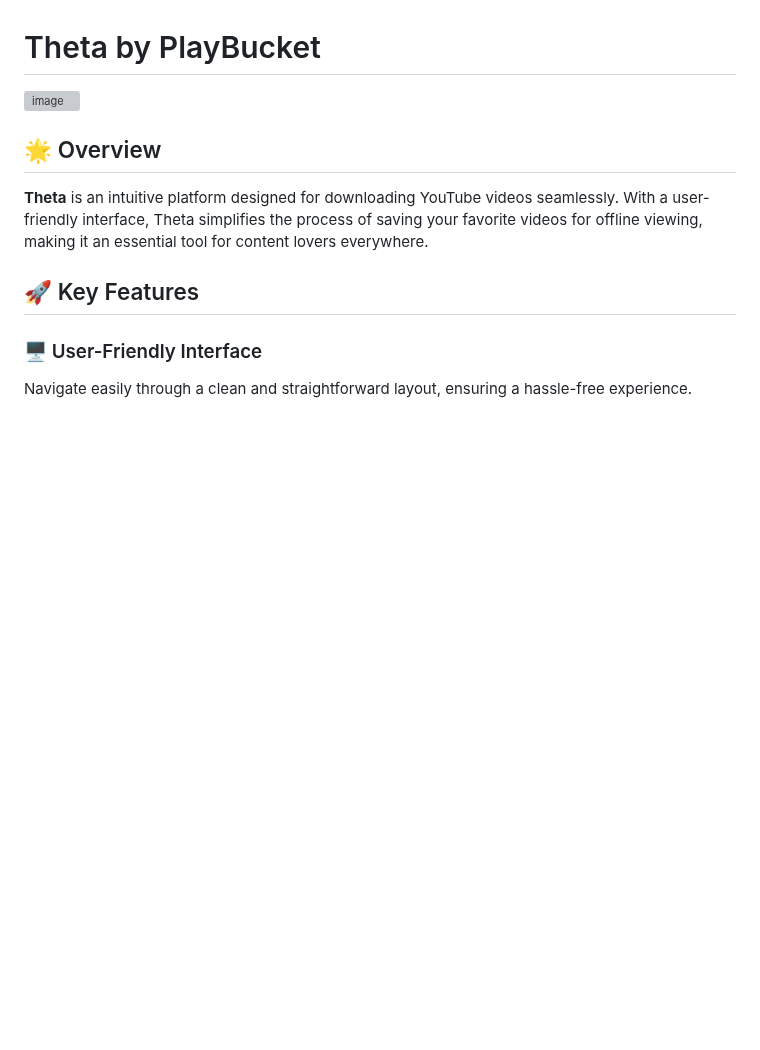
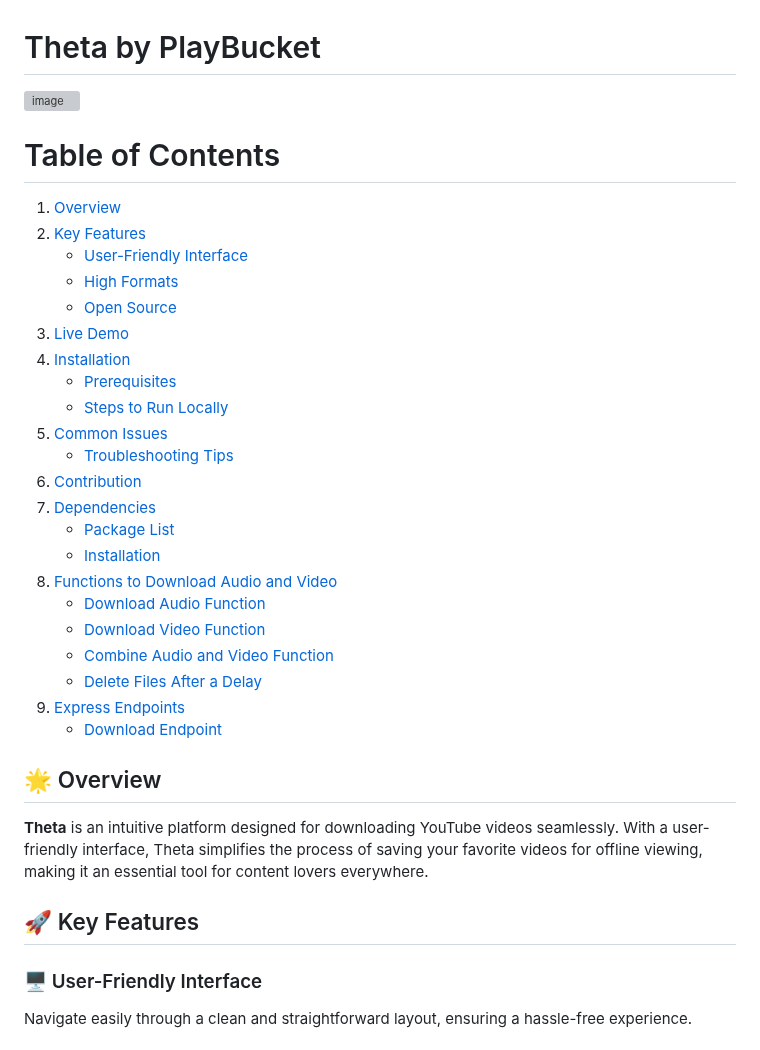
Before and after one commit to manoj-chavan-13/theta, a Markdown page: README.md, the part around the change. GitHub-like rendering; blank space fills up the shorter version; grey boxes are pictures that could not be loaded.

```diff
--- a/README.md
+++ b/README.md
@@ -5,11 +5,37 @@
 
 ![image](https://github.com/user-attachments/assets/4a8e9817-b680-448d-9690-0aaf201965b6)
 
+
+
+# Table of Contents
+
+1. [Overview](#-overview)
+2. [Key Features](#-key-features)
+   - [User-Friendly Interface](#-user-friendly-interface)
+   - [High Formats](#-high-formats)
+   - [Open Source](#-open-source)
+3. [Live Demo](#-live-demo)
+4. [Installation](#installation)
+   - [Prerequisites](#prerequisites)
+   - [Steps to Run Locally](#steps-to-run-locally)
+5. [Common Issues](#common-issues)
+   - [Troubleshooting Tips](#troubleshooting-tips)
+6. [Contribution](#contribution)
+7. [Dependencies](#-dependencies)
+   - [Package List](#package-list)
+   - [Installation](#installation-1)
+8. [Functions to Download Audio and Video](#functions-to-download-audio-and-video)
+   - [Download Audio Function](#download-audio-function)
+   - [Download Video Function](#download-video-function)
+   - [Combine Audio and Video Function](#combine-audio-and-video-function)
+   - [Delete Files After a Delay](#delete-files-after-a-delay)
+9. [Express Endpoints](#express-endpoints)
+   - [Download Endpoint](#download-endpoint)
+
+
 ## 🌟 Overview
 
 **Theta** is an intuitive platform designed for downloading YouTube videos seamlessly. With a user-friendly interface, Theta simplifies the process of saving your favorite videos for offline viewing, making it an essential tool for content lovers everywhere.
-
-
 
 ## 🚀 Key Features
 
```
